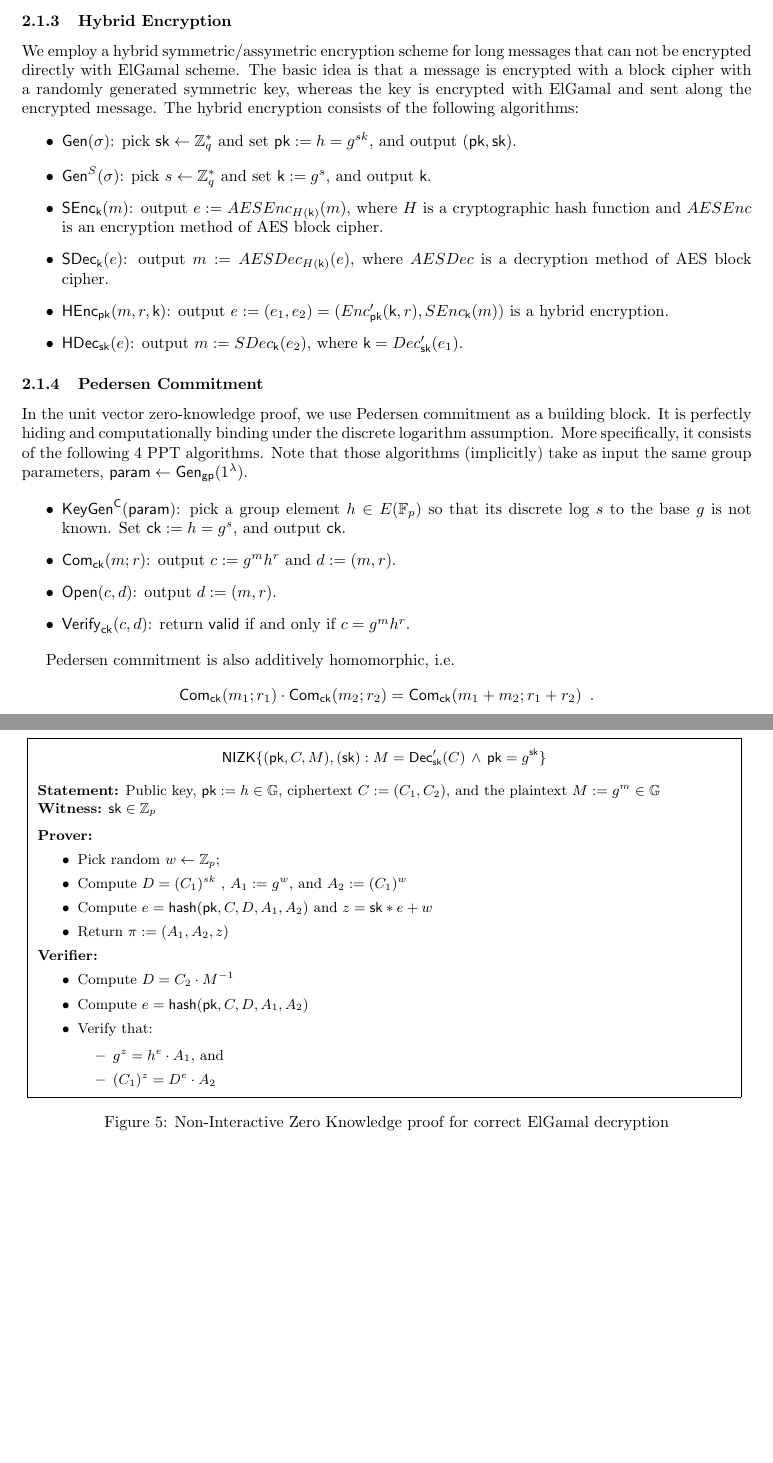
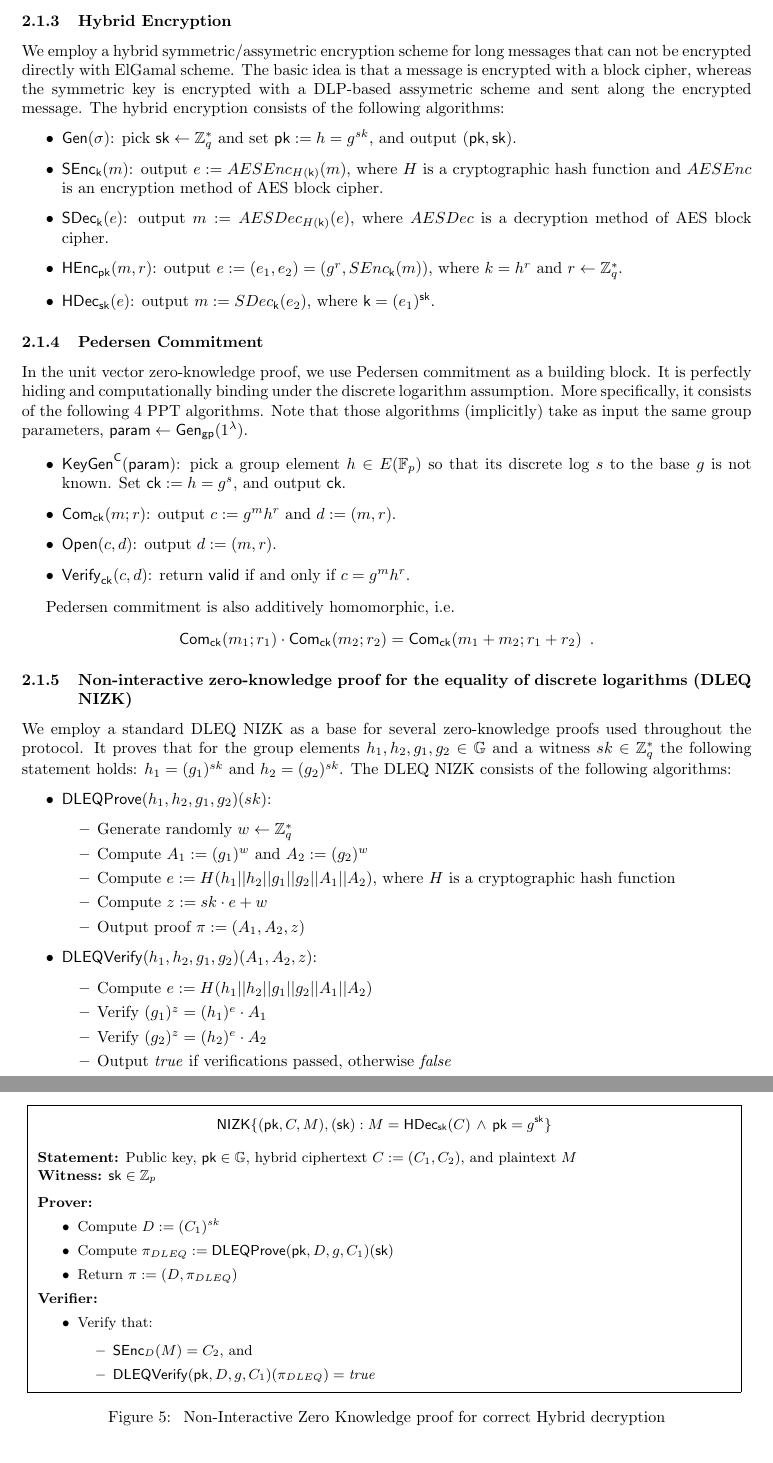
Before and after one commit to input-output-hk/treasury-crypto, a LaTeX document (docs/voting_protocol_spec/main.tex, which reads docs/voting_protocol_spec/Voting_Protocol.tex, docs/voting_protocol_spec/dependencies.tex): two parts of pages 8 and 11 of 26, joined at a grey line, cut so that both start at the same text, the shorter picture padded with empty space. Compiled offline with pdfLaTeX.

Commit message:
Update voting protocol spec with DLEQ NIZK, refactor other NIZKs

```diff
--- a/docs/voting_protocol_spec/Voting_Protocol.tex
+++ b/docs/voting_protocol_spec/Voting_Protocol.tex
@@ -40,14 +40,13 @@ It is well known that lifted ElGamal encryption scheme is IND-CPA secure under t
 Remark: The key generation and decryption algorithm of the lifted ElGamal encryption can be efficiently distributed.
 
 \subsubsection{Hybrid Encryption}
-We employ a hybrid symmetric/assymetric encryption scheme for long messages that can not be encrypted directly with ElGamal  scheme. The basic idea is that a message is encrypted with a block cipher with a randomly generated symmetric key, whereas the key is encrypted with ElGamal and sent along the encrypted message. The hybrid encryption consists of the following algorithms:
+We employ a hybrid symmetric/assymetric encryption scheme for long messages that can not be encrypted directly with ElGamal scheme. The basic idea is that a message is encrypted with a block cipher, whereas the symmetric key is encrypted with a DLP-based assymetric scheme and sent along the encrypted message. The hybrid encryption consists of the following algorithms:
 \begin{itemize}
 	\item $\Genpkc(\sigma)$: pick $\sk\leftarrow \ZZ_q^*$ and set $\pk:=h=g^{sk}$, and output $(\pk,\sk)$.
-	\item $\Genpkc^S(\sigma)$: pick $s\leftarrow \ZZ_q^*$ and set $\symk:=g^{s}$, and output $\symk$.
 	\item $\SEnc_{\symk}(m)$: output $e:=AESEnc_{H(\symk)}(m)$, where $H$ is a cryptographic hash function and $AESEnc$ is an encryption method of AES block cipher.
 	\item $\SDec_{\symk}(e)$: output $m:=AESDec_{H(\symk)}(e)$, where $AESDec$ is a decryption method of AES block cipher.
-	\item $\HEnc_{\pk}(m,r,\symk)$: output $e:=(e_1,e_2)=(Enc'_{\pk}(\symk,r), SEnc_{\symk}(m))$ is a hybrid encryption.
-	\item $\HDec_{\sk}(e)$: output $m:=SDec_{\symk}(e_2)$, where $\symk=Dec'_{\sk}(e_1)$.
+	\item $\HEnc_{\pk}(m,r)$: output $e:=(e_1,e_2)=(g^r, SEnc_{\symk}(m))$, where $k=h^r$ and $r\leftarrow \ZZ_q^*$.
+	\item $\HDec_{\sk}(e)$: output $m:=SDec_{\symk}(e_2)$, where $\symk=(e_1)^{\sk}$.
 \end{itemize}
 
 \subsubsection{Pedersen Commitment}
@@ -65,6 +64,26 @@ Pedersen commitment is also additively homomorphic, i.e.
 $$
 \Com_{\ck}(m_1;r_1)\cdot \Com_{\ck}(m_2;r_2) = \Com_{\ck}(m_1+m_2; r_1+r_2)\enspace.
 $$
+
+\subsubsection{Non-interactive zero-knowledge proof for the equality of discrete logarithms (DLEQ NIZK)} \label{sec:DLEQ}
+We employ a standard DLEQ NIZK as a base for several zero-knowledge proofs used throughout the protocol. It proves that for the group elements $h_1,h_2,g_1,g_2\in\group$ and a witness $sk\in\ZZ_q^*$ the following statement holds: $h_1=(g_1)^{sk}$ and $h_2=(g_2)^{sk}$. The DLEQ NIZK consists of the following algorithms:
+\begin{itemize}
+\item $\DLEQProve(h_1,h_2,g_1,g_2)(sk)$:
+\begin{itemize}
+	\item Generate randomly $w\leftarrow \ZZ_q^*$
+	\item Compute $A_1:=(g_1)^w$ and $A_2:=(g_2)^w$
+	\item Compute $e:=H(h_1 || h_2 || g_1 || g_2 || A_1 || A_2)$, where $H$ is a cryptographic hash function
+	\item Compute $z:=sk\cdot e+w$
+	\item Output proof $\pi:=(A_1,A_2,z)$
+\end{itemize}
+\item $\DLEQVerify(h_1,h_2,g_1,g_2)(A_1,A_2,z)$:
+\begin{itemize}
+	\item Compute $e:=H(h_1 || h_2 || g_1 || g_2 || A_1 || A_2)$
+	\item Verify $(g_1)^z=(h_1)^e\cdot A_1$
+	\item Verify $(g_2)^z=(h_2)^e\cdot A_2$
+	\item Output $\mathit{true}$ if verifications passed, otherwise $\mathit{false}$
+\end{itemize}
+\end{itemize}
 
 \subsection{Distributed Key Generation}
 Distributed key generation (DKG) is a fundamental building block of the voting process in our proposed treasury system. Ideally, the protocol termination should be guaranteed when up to $t=\ceil{\frac{n}{2}} -1$ out of $n$ committee members are corrupted.  A naive way of achieving threshold distributed key generation is as follows. Each of the voting committee members $\VC_i$ first generates a public/private key pair $(\pk_i,\sk_i)\leftarrow\Genpkc(\param)$. Each $\VC_i$ then posts $\pk_i$ to the blockchain and use $(t+1,n)$-threshold \emph{verifiable secret sharing} (VSS) to share $\sk_i$ to all the other committee members. The combined voting public key can then be defined as $\pk:= \prod_{i=1}^{n} \pk_{i}$.
@@ -148,32 +167,29 @@ Each committee member $C_i$ does the following:
 %\end{boxfig}
 }{Distributed key generation $\Pi_{\textsc{DKG}}$\label{fig:DKG}}
 
-\begin{boxfig}{\label{fig:ElgamalDecrNIZK}Non-Interactive Zero Knowledge proof for correct ElGamal decryption}{}
+\begin{boxfig}{\label{fig:HybridDecrNIZK} Non-Interactive Zero Knowledge proof for correct Hybrid decryption}{}
 \begin{center}
-$\nizk\{(\pk, C, M ),(\sk): M = \Dec'_{\sk}(C) \, \wedge \, \pk = g^{\sk}\}$
+$\nizk\{(\pk, C, M ),(\sk): M = \HDec_{\sk}(C) \, \wedge \, \pk = g^{\sk}\}$
 \end{center}
 
-\textbf{Statement:} Public key, $\pk:=h \in\group$,  ciphertext $C: =(C_1, C_2 )$, and the plaintext $M:=g^m \in\group$
+\textbf{Statement:} Public key, $\pk\in\group$, hybrid ciphertext $C: =(C_1, C_2 )$, and plaintext $M$
 
 \textbf{Witness:} $\sk\in\ZZ_p$
 
 \medskip
 \textbf{Prover:}
 \begin{itemize}
-\item Pick random $w \leftarrow  {\ZZ_p}$;
-\item Compute $D=(C_1)^{sk}$ , $A_1 := g^w$, and $A_2 := (C_1)^w $
-\item Compute $e = \hash(\pk,C,D,A_1,A_2)$ and  $ z = \sk*e + w$
-\item Return $\pi:=(A_1,A_2,z)$
+\item Compute $D:=(C_1)^{sk}$
+\item Compute $\pi_{DLEQ}:=\DLEQProve(\pk,D,g,C_1)(\sk)$
+\item Return $\pi:=(D,\pi_{DLEQ})$
 \end{itemize}
 
 \textbf{Verifier:}
 \begin{itemize}
-\item Compute $D=C_2 \cdot M^{-1}$
-\item Compute $e = \hash(\pk,C,D,A_1,A_2)$
 \item Verify that:
     \begin{itemize}
-    \item $g^z = h^e \cdot A_1$, and
-    \item $(C_1)^{z} = D^e \cdot A_2$
+    \item $\SEnc_{D}(M) = C_2$, and
+    \item $\DLEQVerify(\pk,D,g,C_1)(\pi_{DLEQ})=\mathit{true}$
     \end{itemize}
 \end{itemize}
 \end{boxfig}
--- a/docs/voting_protocol_spec/dependencies.tex
+++ b/docs/voting_protocol_spec/dependencies.tex
@@ -210,6 +210,9 @@
 \newcommand{\Gencom}{\mathsf{KeyGen}^{\mathsf{C}}}
 \newcommand{\Open}{\mathsf{Open}}
 \newcommand{\Verify}{\mathsf{Verify}}
+
+\newcommand{\DLEQProve}{\mathsf{DLEQProve}}
+\newcommand{\DLEQVerify}{\mathsf{DLEQVerify}}
 % \newcommand{\nizk}{\mathsf{NIZK}}
 % \newcommand{\validate}{\mathsf{Validate}}
 % \newcommand{\isvalidstate}{\mathsf{isvalidstate}}
```
Also changed, not shown: docs/voting_protocol_spec/Treasury_voting_protocol_spec.pdf, docs/voting_protocol_spec/main.pdf, docs/voting_protocol_spec/Voting_Protocol.tex (76 more changed lines).
